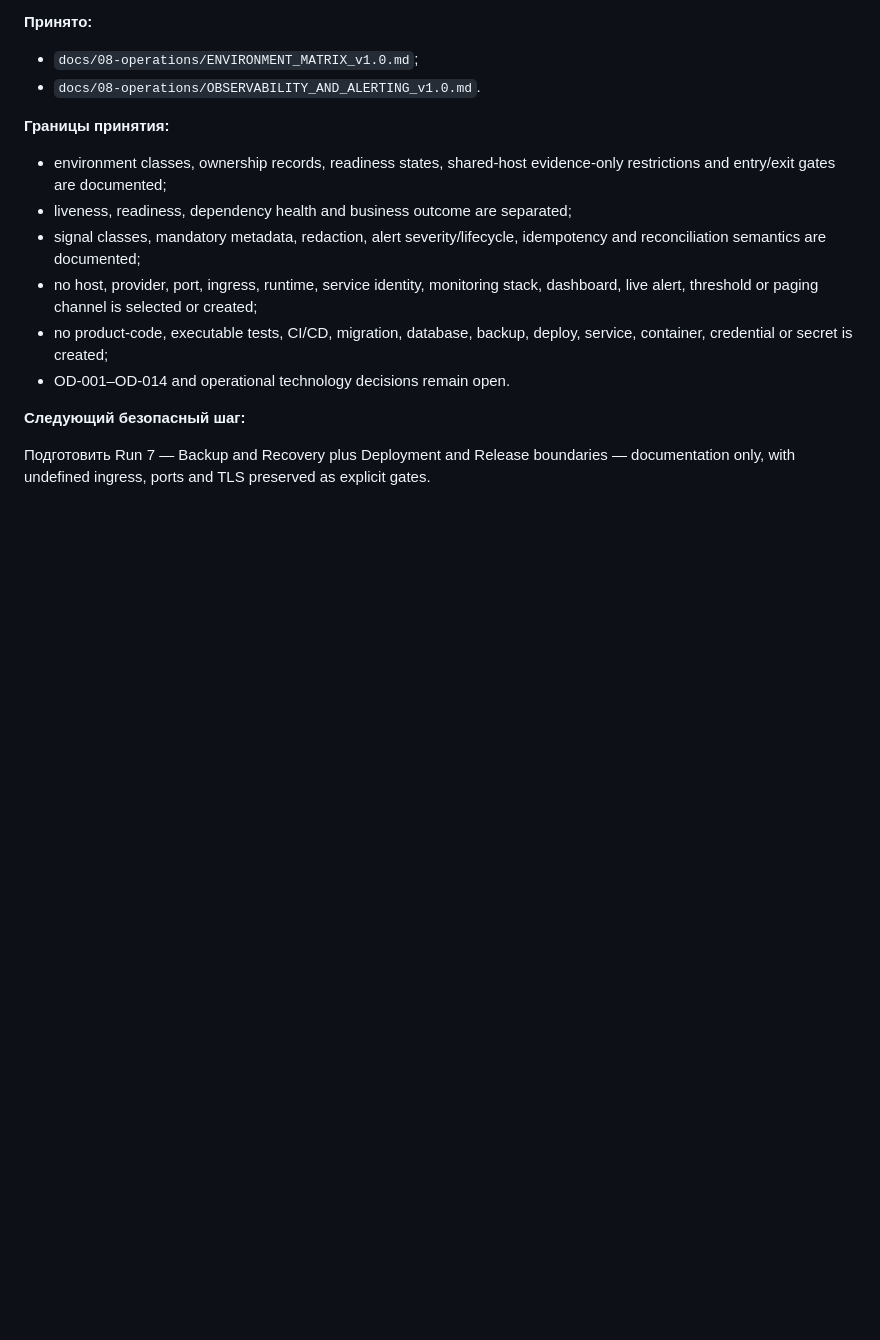
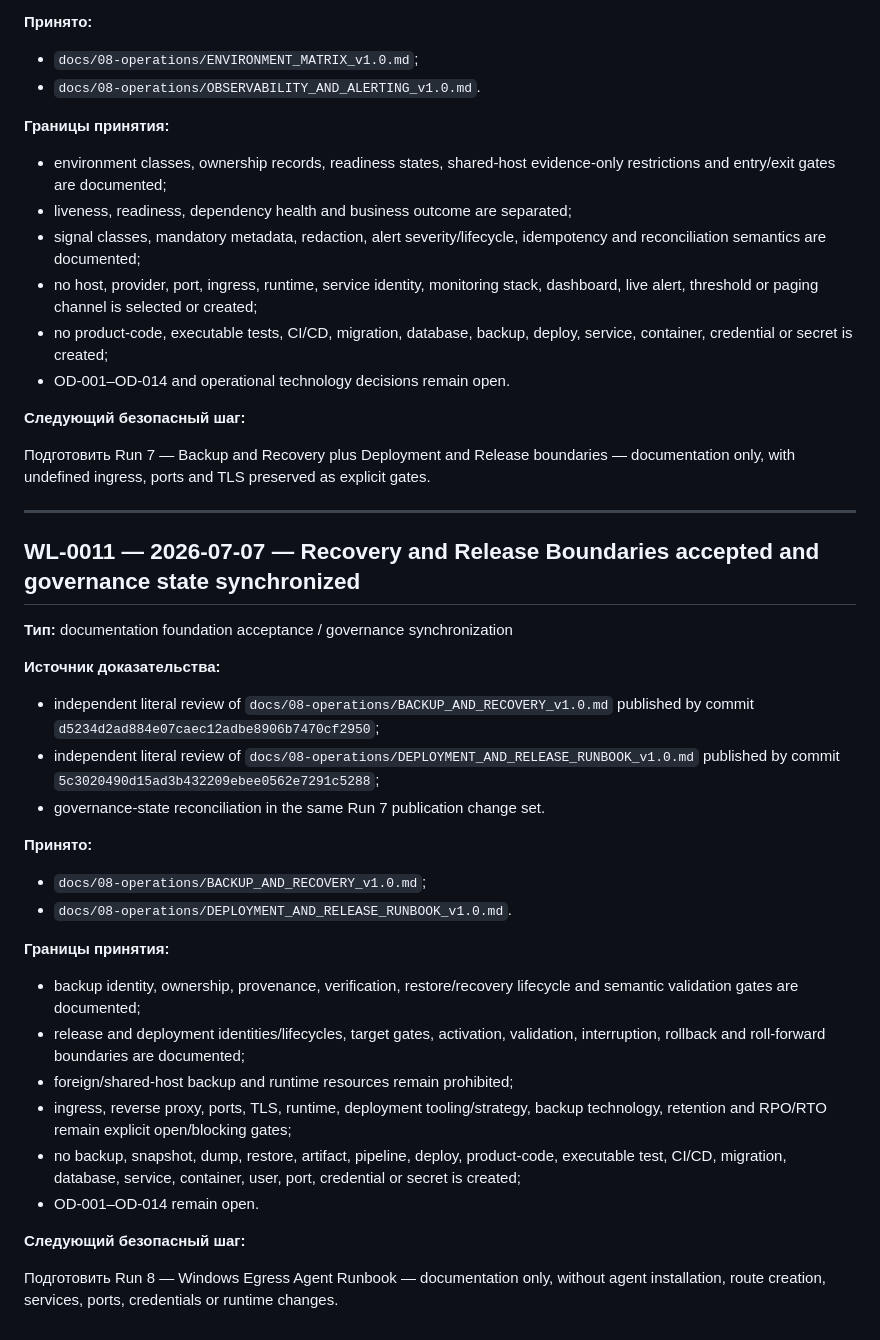
Before and after one commit to MaksimUnimax/AVITO_Mayak, a Markdown page: docs/00-governance/WORKLOG_APPEND_ONLY.md, the part around the change. Drawn GitHub-style; blank space fills up the shorter version.

Commit message:
docs: accept Run 7 recovery and release boundaries

```diff
--- a/docs/00-governance/WORKLOG_APPEND_ONLY.md
+++ b/docs/00-governance/WORKLOG_APPEND_ONLY.md
@@ -258,3 +258,33 @@ ChatGPT decision: adopt independent remote repository supervision; keep code, in
 **Следующий безопасный шаг:**
 
 Подготовить Run 7 — Backup and Recovery plus Deployment and Release boundaries — documentation only, with undefined ingress, ports and TLS preserved as explicit gates.
+
+---
+
+## WL-0011 — 2026-07-07 — Recovery and Release Boundaries accepted and governance state synchronized
+
+**Тип:** documentation foundation acceptance / governance synchronization
+
+**Источник доказательства:**
+
+- independent literal review of `docs/08-operations/BACKUP_AND_RECOVERY_v1.0.md` published by commit `d5234d2ad884e07caec12adbe8906b7470cf2950`;
+- independent literal review of `docs/08-operations/DEPLOYMENT_AND_RELEASE_RUNBOOK_v1.0.md` published by commit `5c3020490d15ad3b432209ebee0562e7291c5288`;
+- governance-state reconciliation in the same Run 7 publication change set.
+
+**Принято:**
+
+- `docs/08-operations/BACKUP_AND_RECOVERY_v1.0.md`;
+- `docs/08-operations/DEPLOYMENT_AND_RELEASE_RUNBOOK_v1.0.md`.
+
+**Границы принятия:**
+
+- backup identity, ownership, provenance, verification, restore/recovery lifecycle and semantic validation gates are documented;
+- release and deployment identities/lifecycles, target gates, activation, validation, interruption, rollback and roll-forward boundaries are documented;
+- foreign/shared-host backup and runtime resources remain prohibited;
+- ingress, reverse proxy, ports, TLS, runtime, deployment tooling/strategy, backup technology, retention and RPO/RTO remain explicit open/blocking gates;
+- no backup, snapshot, dump, restore, artifact, pipeline, deploy, product-code, executable test, CI/CD, migration, database, service, container, user, port, credential or secret is created;
+- OD-001–OD-014 remain open.
+
+**Следующий безопасный шаг:**
+
+Подготовить Run 8 — Windows Egress Agent Runbook — documentation only, without agent installation, route creation, services, ports, credentials or runtime changes.
```
